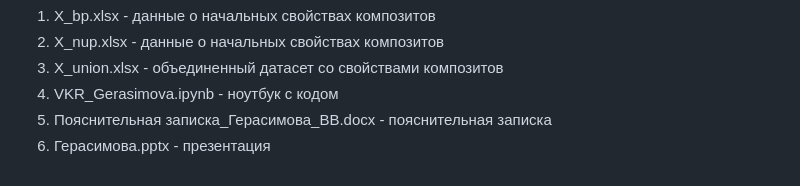
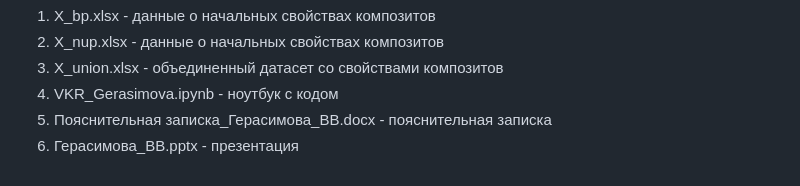
Before and after one commit to ValGeras/vkr, a Markdown page: README.md, the part around the change. Rendered like a GitHub page.

```diff
--- a/README.md
+++ b/README.md
@@ -21,4 +21,4 @@
 3. X_union.xlsx - объединенный датасет со свойствами композитов
 4. VKR_Gerasimova.ipynb - ноутбук с кодом
 5. Пояснительная записка_Герасимова_ВВ.docx - пояснительная записка
-6. Герасимова.pptx - презентация
+6. Герасимова_ВВ.pptx - презентация
```
